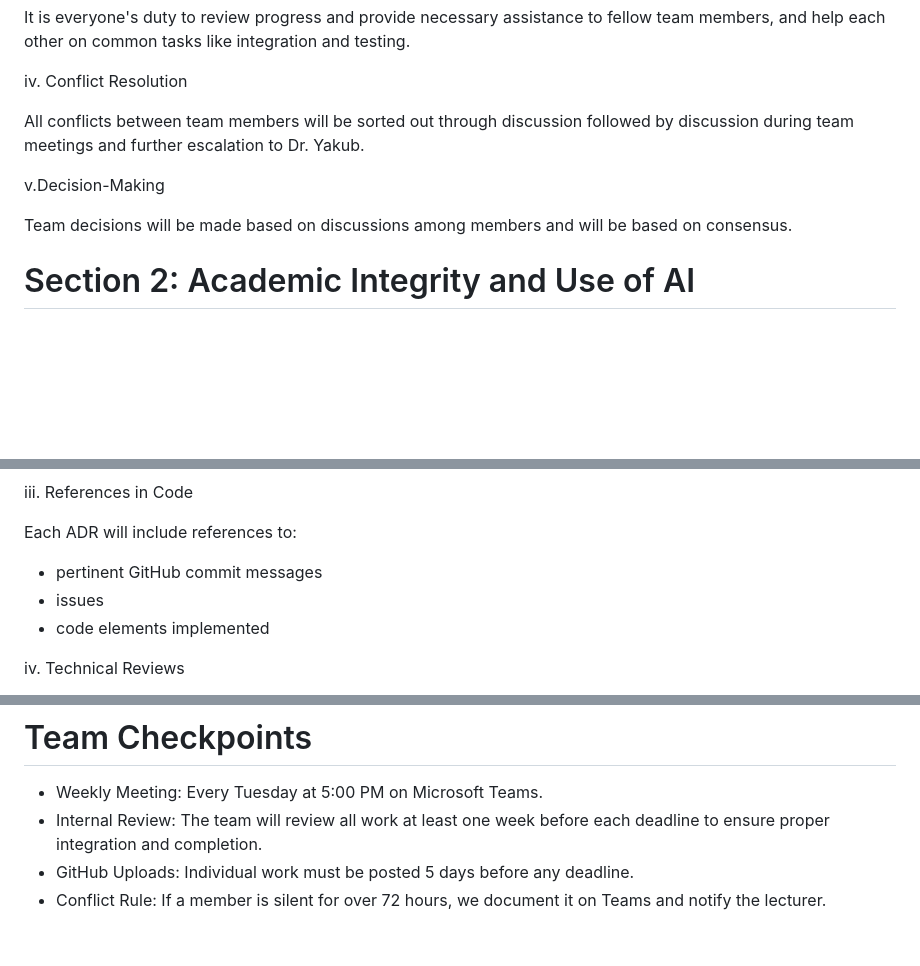
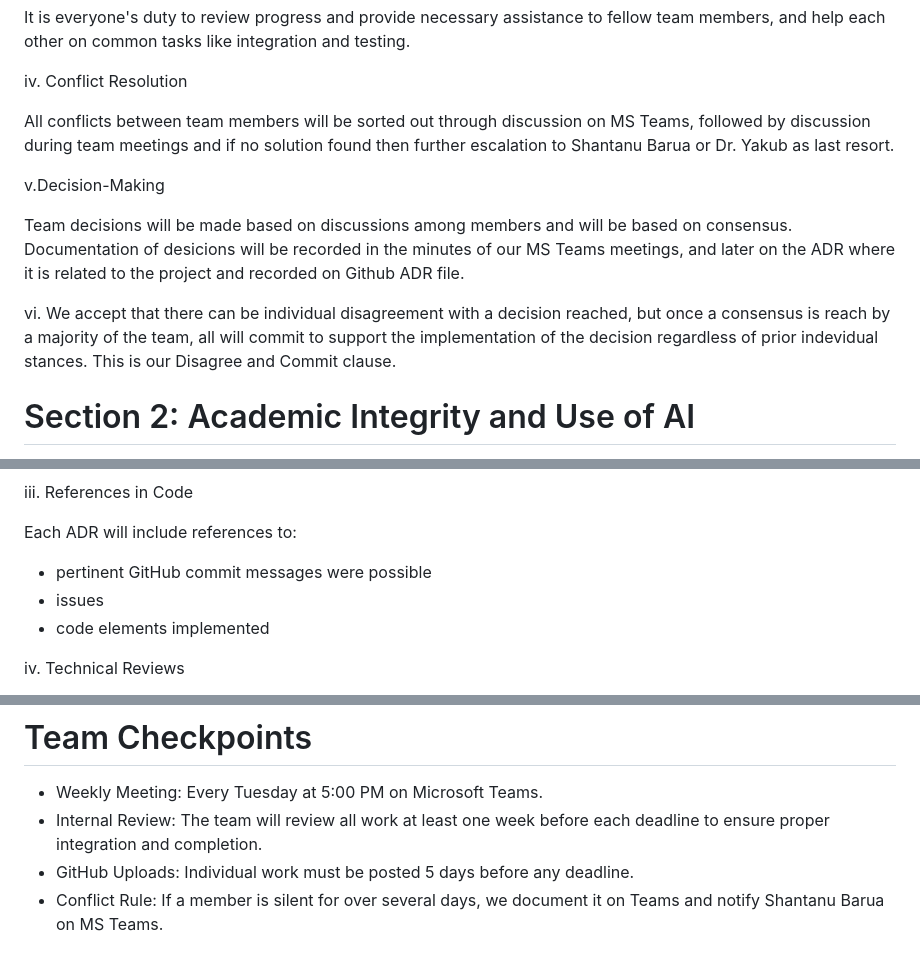
Before and after one commit to ccordoba24/Group1_HIT237, a Markdown page: docs/Group Contract.md, 3 parts joined by grey strips. Drawn GitHub-style; blank space fills up the shorter version.

Commit message:
some editing of text

```diff
--- a/docs/Group Contract.md
+++ b/docs/Group Contract.md
@@ -47,11 +47,13 @@ It is everyone's duty to review progress and provide necessary assistance to fel
 
 iv. Conflict Resolution
 
-All conflicts between team members will be sorted out through discussion followed by discussion during team meetings and further escalation to Dr. Yakub.
+All conflicts between team members will be sorted out through discussion on MS Teams, followed by discussion during team meetings and if no solution found then further escalation to Shantanu Barua or Dr. Yakub as last resort.
 
 v.Decision-Making
 
-Team decisions will be made based on discussions among members and will be based on consensus.
+Team decisions will be made based on discussions among members and will be based on consensus. Documentation of desicions will be recorded in the minutes of our MS Teams meetings, and later on the ADR where it is related to the project and recorded on Github ADR file.
+
+vi. We accept that there can be individual disagreement with a decision reached, but once a consensus is reach by a majority of the team, all will commit to support the implementation of the decision regardless of prior indevidual stances. This is our Disagree and Commit clause.
 
 
 # Section 2: Academic Integrity and Use of AI
@@ -181,7 +183,7 @@ Decisions will be revised as necessary, and the old decision will be archived wi
 iii. References in Code
 
 Each ADR will include references to:
-- pertinent GitHub commit messages
+- pertinent GitHub commit messages were possible
 - issues
 - code elements implemented
 
@@ -212,4 +215,4 @@ Before making major decisions, the group will:
 * Weekly Meeting: Every Tuesday at 5:00 PM on Microsoft Teams.
 * Internal Review: The team will review all work at least one week before each deadline to ensure proper integration and completion.
 * GitHub Uploads: Individual work must be posted 5 days before any deadline.
-* Conflict Rule: If a member is silent for over 72 hours, we document it on Teams and notify the lecturer.
+* Conflict Rule: If a member is silent for over several days, we document it on Teams and notify Shantanu Barua on MS Teams.
```
Also changed, not shown: other parts of docs/Group Contract.md (+1 -0 lines).
